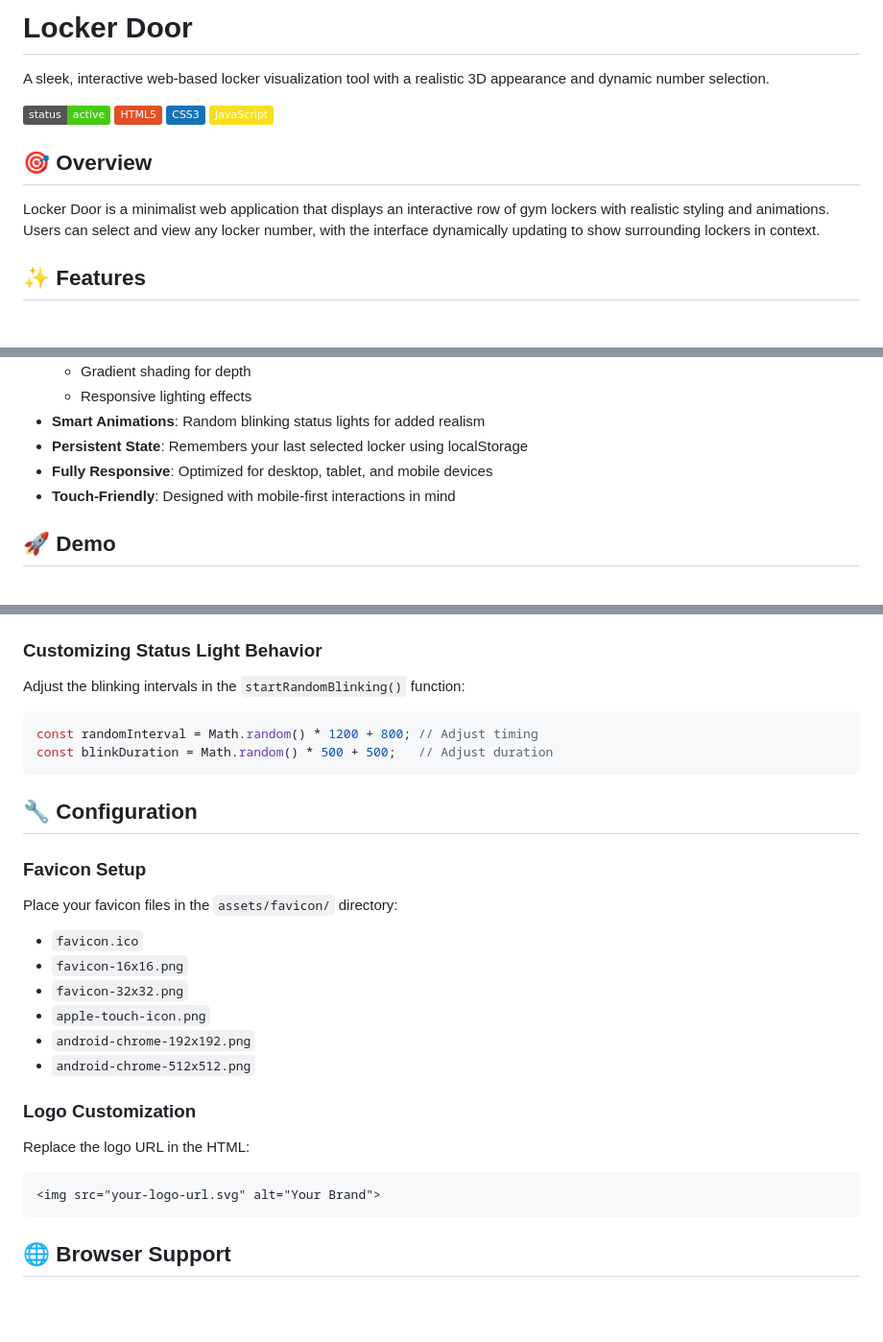
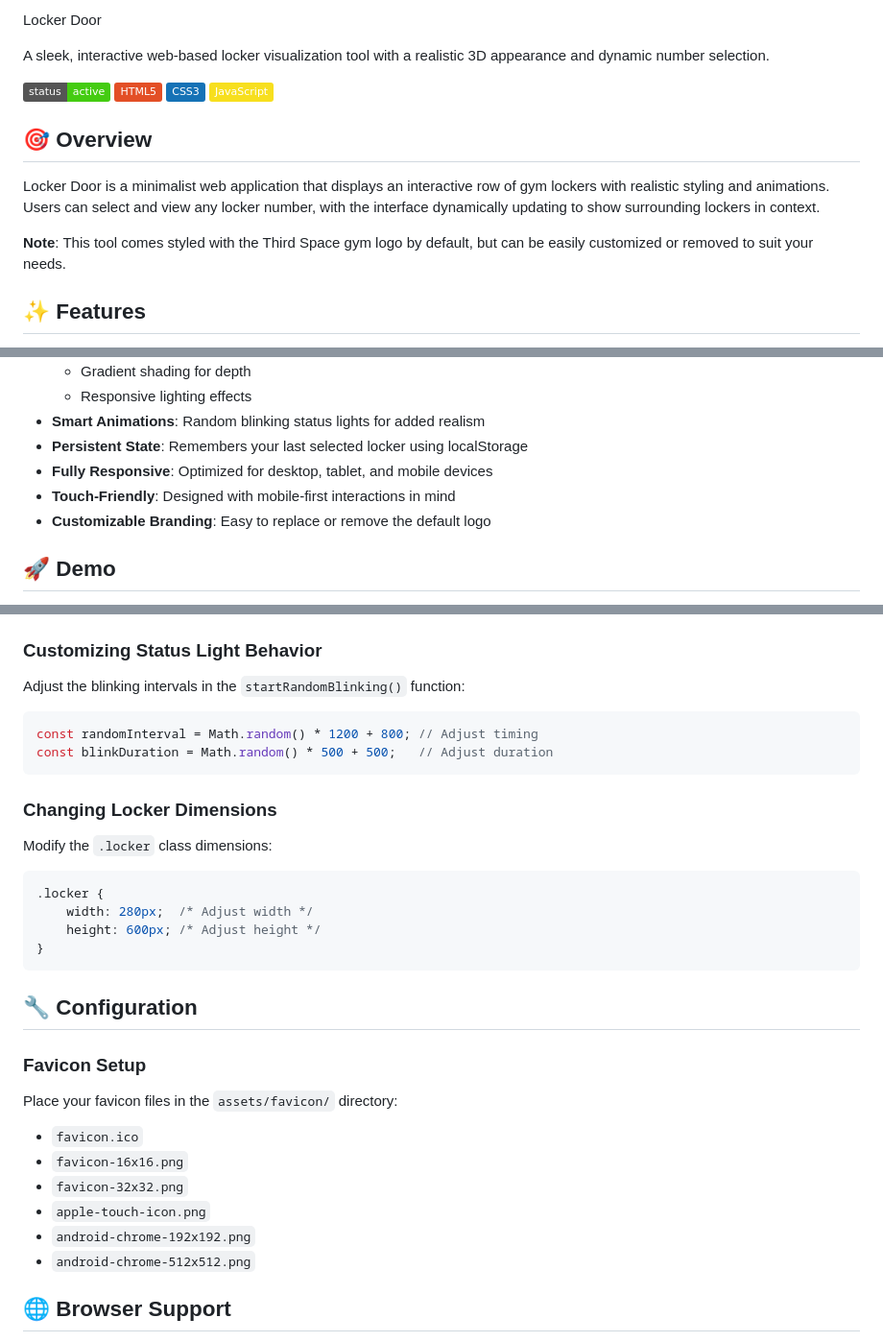
Before and after one commit to francisarcas/locker, a Markdown page: README.md, 3 parts joined by grey strips. Shown at 96% size. Drawn GitHub-style; badges without logos; blank space fills up the shorter version.

````diff
--- a/README.md
+++ b/README.md
@@ -1,4 +1,4 @@
-# Locker Door
+ Locker Door
 
 A sleek, interactive web-based locker visualization tool with a realistic 3D appearance and dynamic number selection.
 
@@ -10,6 +10,8 @@ A sleek, interactive web-based locker visualization tool with a realistic 3D app
 ## 🎯 Overview
 
 Locker Door is a minimalist web application that displays an interactive row of gym lockers with realistic styling and animations. Users can select and view any locker number, with the interface dynamically updating to show surrounding lockers in context.
+
+**Note**: This tool comes styled with the Third Space gym logo by default, but can be easily customized or removed to suit your needs.
 
 ## ✨ Features
 
@@ -24,5 +26,6 @@ Locker Door is a minimalist web application that displays an interactive row of
 - **Persistent State**: Remembers your last selected locker using localStorage
 - **Fully Responsive**: Optimized for desktop, tablet, and mobile devices
 - **Touch-Friendly**: Designed with mobile-first interactions in mind
+- **Customizable Branding**: Easy to replace or remove the default logo
 
 ## 🚀 Demo
@@ -114,6 +135,15 @@ const randomInterval = Math.random() * 1200 + 800; // Adjust timing
 const blinkDuration = Math.random() * 500 + 500;   // Adjust duration
 ```
 
+### Changing Locker Dimensions
+Modify the `.locker` class dimensions:
+```css
+.locker {
+    width: 280px;  /* Adjust width */
+    height: 600px; /* Adjust height */
+}
+```
+
 ## 🔧 Configuration
 
 ### Favicon Setup
@@ -124,12 +154,6 @@ Place your favicon files in the `assets/favicon/` directory:
 - `apple-touch-icon.png`
 - `android-chrome-192x192.png`
 - `android-chrome-512x512.png`
-
-### Logo Customization
-Replace the logo URL in the HTML:
-```html
-<img src="your-logo-url.svg" alt="Your Brand">
-```
 
 ## 🌐 Browser Support
 
````
Also changed, not shown: other parts of README.md (+33 -5 lines).
